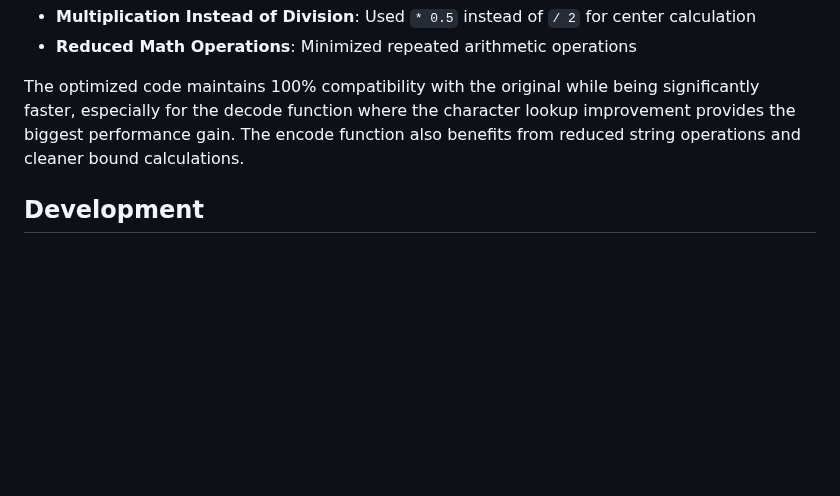
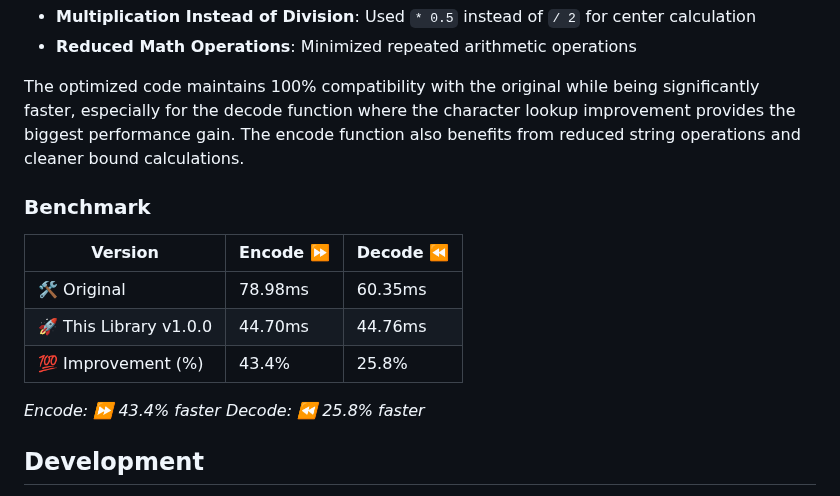
Before and after one commit to adarshmadrecha/digipinindia, a Markdown page: README.md, the part around the change. Rendered like a GitHub page; folded sections open; blank space fills up the shorter version.

Commit message:
added benchmark results in read me

```diff
--- a/README.md
+++ b/README.md
@@ -48,6 +48,17 @@ This project has optimizations for both speed and size, making it suitable for u
 The optimized code maintains 100% compatibility with the original while being significantly faster, especially for the decode function where the character lookup improvement provides the biggest performance gain. The encode function also benefits from reduced string operations and cleaner bound calculations.
 </details>
 
+### Benchmark
+
+| Version                | Encode ⏩ | Decode ⏪ |
+|------------------------|-----------|-----------|
+| 🛠 Original            | 78.98ms   | 60.35ms   |
+| 🚀 This Library v1.0.0 | 44.70ms   | 44.76ms   |
+| 💯 Improvement (%)     | 43.4%     | 25.8%     |
+
+*Encode: ⏩ 43.4% faster*
+*Decode: ⏪ 25.8% faster*
+
 ## Development
 This project uses [Bun](https://bun.sh) However, there is no reason why it cannot be run with Node.js or Deno.
 There is no need to install any additional dependencies.
```
